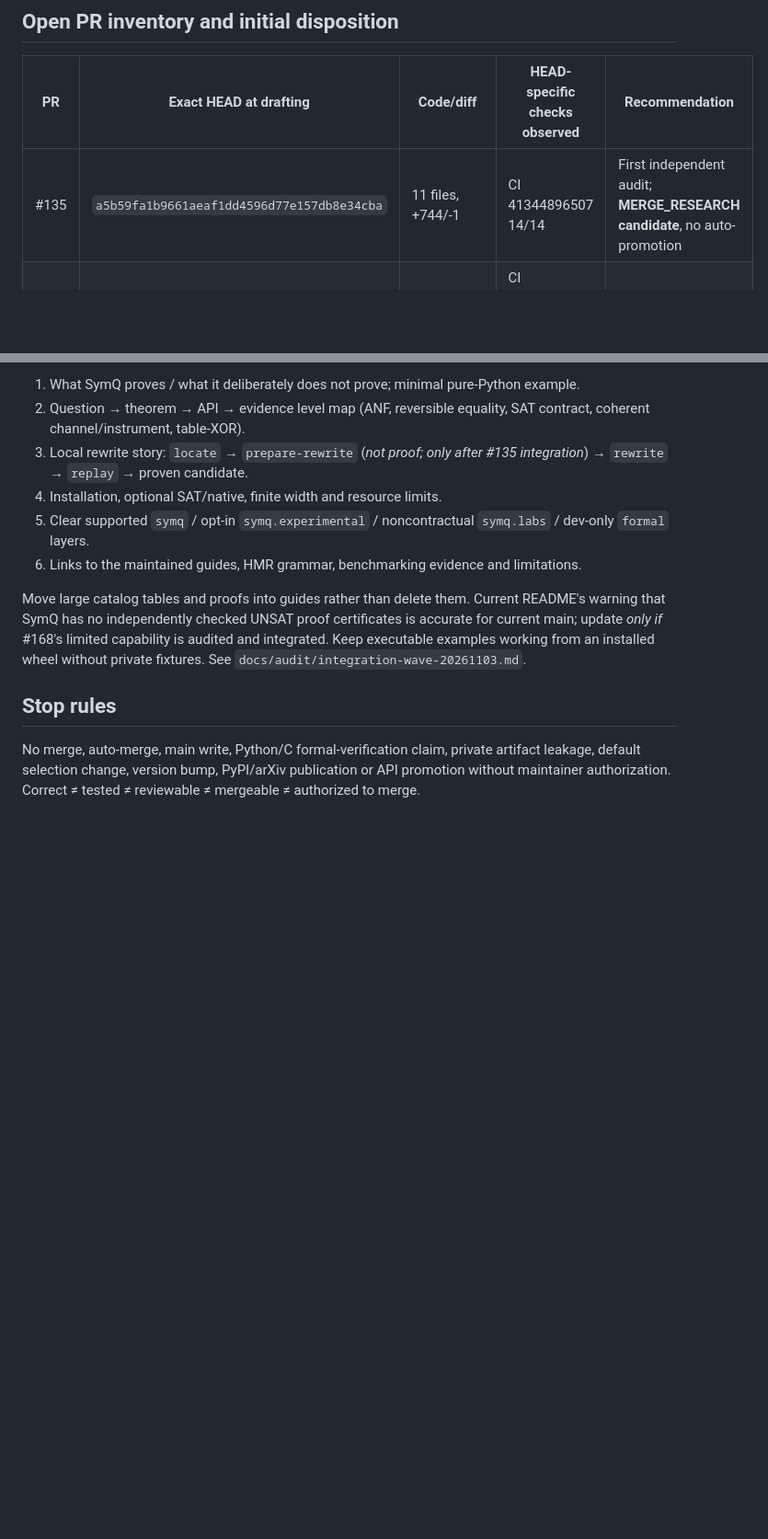
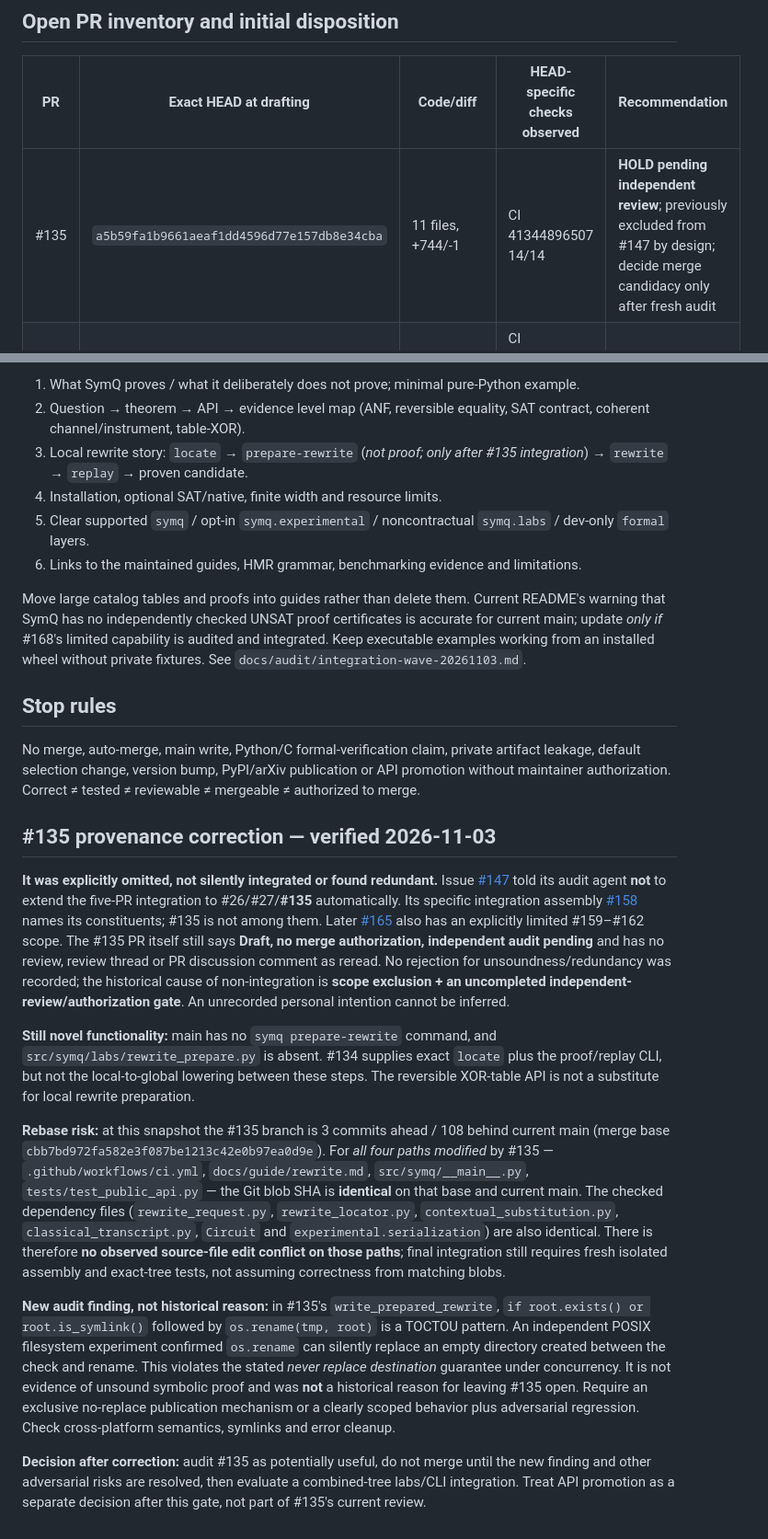
Before and after one commit to yoch/symq, a Markdown page: docs/plans/2026-11-03-integration-readiness.md, 2 parts joined by grey strips. Shown at 92% size. Drawn GitHub-style; blank space fills up the shorter version.

```diff
--- a/docs/plans/2026-11-03-integration-readiness.md
+++ b/docs/plans/2026-11-03-integration-readiness.md
@@ -7,7 +7,7 @@
 
 | PR | Exact HEAD at drafting | Code/diff | HEAD-specific checks observed | Recommendation |
 | --- | --- | --- | --- | --- |
-| #135 | `a5b59fa1b9661aeaf1dd4596d77e157db8e34cba` | 11 files, +744/-1 | CI 41344896507 14/14 | First independent audit; **MERGE_RESEARCH candidate**, no auto-promotion |
+| #135 | `a5b59fa1b9661aeaf1dd4596d77e157db8e34cba` | 11 files, +744/-1 | CI 41344896507 14/14 | **HOLD pending independent review**; previously excluded from #147 by design; decide merge candidacy only after fresh audit |
 | #168 | `148efeba7d28dc8379c1f707b68c1954f327e7d2` | 21 files, +2357 | CI 41543006359 14/14; portable 41543006384 + Lean 41543006457 successful | Audit proof transport/source binding; **KEEP_LABS** initially |
 | #169 | `12b5b0e47c18ad98e37585be523608a1fcd0ff4c` | 22 files, +2510 | CI 41606750120 14/14; formal 41606750135 successful | Audit general Lean theorems and Python seam; **DEV_CI_ONLY** |
 | #26 | `5cd554c49ec5659b34d0ac48f2d69de89cb851d2` | 189 files, +151516/-7 | historical CI 40983949217 8/8 | Do NOT bulk merge; split useful protocol tools if independently justified |
@@ -68,3 +68,50 @@ Move large catalog tables and proofs into guides rather than delete them. Curren
 ## Stop rules
 
 No merge, auto-merge, main write, Python/C formal-verification claim, private artifact leakage, default selection change, version bump, PyPI/arXiv publication or API promotion without maintainer authorization. Correct ≠ tested ≠ reviewable ≠ mergeable ≠ authorized to merge.
+
+
+## #135 provenance correction — verified 2026-11-03
+
+**It was explicitly omitted, not silently integrated or found redundant.**
+Issue [#147](https://github.com/yoch/symq/issues/147) told its audit agent **not** to extend
+the five-PR integration to #26/#27/**#135** automatically. Its specific integration
+assembly [#158](https://github.com/yoch/symq/pull/158) names its constituents;
+#135 is not among them. Later [#165](https://github.com/yoch/symq/pull/165)
+also has an explicitly limited #159–#162 scope. The #135 PR itself still says
+**Draft, no merge authorization, independent audit pending** and has no review,
+review thread or PR discussion comment as reread. No rejection for
+unsoundness/redundancy was recorded; the historical cause of non-integration is
+**scope exclusion + an uncompleted independent-review/authorization gate**.
+An unrecorded personal intention cannot be inferred.
+
+**Still novel functionality:** main has no `symq prepare-rewrite` command, and
+`src/symq/labs/rewrite_prepare.py` is absent. #134 supplies exact `locate` plus
+the proof/replay CLI, but not the local-to-global lowering between these steps.
+The reversible XOR-table API is not a substitute for local rewrite preparation.
+
+**Rebase risk:** at this snapshot the #135 branch is 3 commits ahead / 108 behind
+current main (merge base `cbb7bd972fa582e3f087be1213c42e0b97ea0d9e`).
+For *all four paths modified* by #135 — `.github/workflows/ci.yml`,
+`docs/guide/rewrite.md`, `src/symq/__main__.py`, `tests/test_public_api.py` —
+the Git blob SHA is **identical** on that base and current main. The checked
+dependency files (`rewrite_request.py`, `rewrite_locator.py`,
+`contextual_substitution.py`, `classical_transcript.py`, `Circuit` and
+`experimental.serialization`) are also identical. There is therefore **no
+observed source-file edit conflict on those paths**; final integration still
+requires fresh isolated assembly and exact-tree tests, not assuming correctness
+from matching blobs.
+
+**New audit finding, not historical reason:** in #135's
+`write_prepared_rewrite`, `if root.exists() or root.is_symlink()` followed by
+`os.rename(tmp, root)` is a TOCTOU pattern. An independent POSIX filesystem
+experiment confirmed `os.rename` can silently replace an empty directory created
+between the check and rename. This violates the stated *never replace destination*
+guarantee under concurrency. It is not evidence of unsound symbolic proof and
+was **not** a historical reason for leaving #135 open. Require an exclusive
+no-replace publication mechanism or a clearly scoped behavior plus adversarial
+regression. Check cross-platform semantics, symlinks and error cleanup.
+
+**Decision after correction:** audit #135 as potentially useful,
+do not merge until the new finding and other adversarial risks are resolved,
+then evaluate a combined-tree labs/CLI integration. Treat API promotion as a
+separate decision after this gate, not part of #135's current review.
```
Also changed, not shown: docs/audit/integration-wave-20261103.md (+40 -1 lines).
